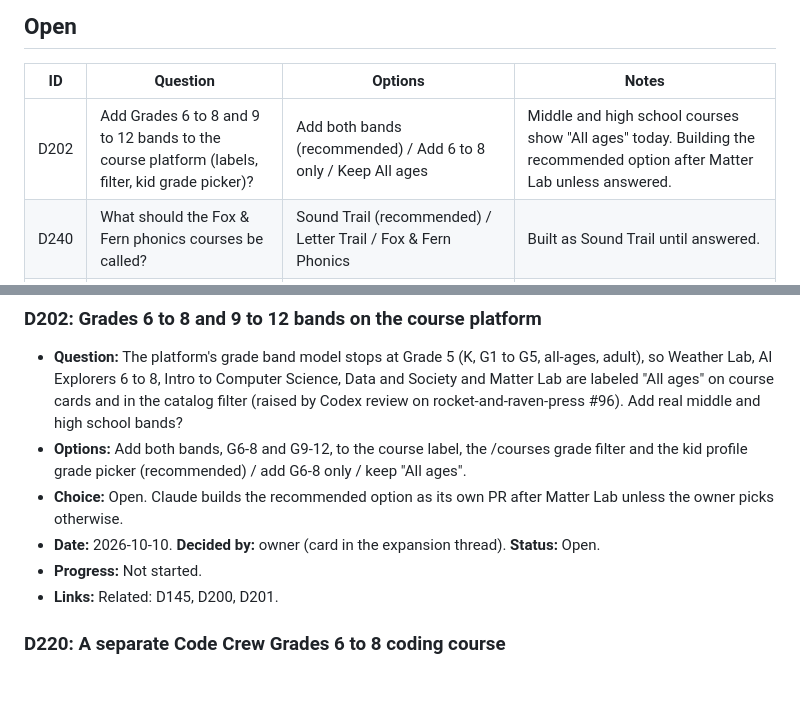
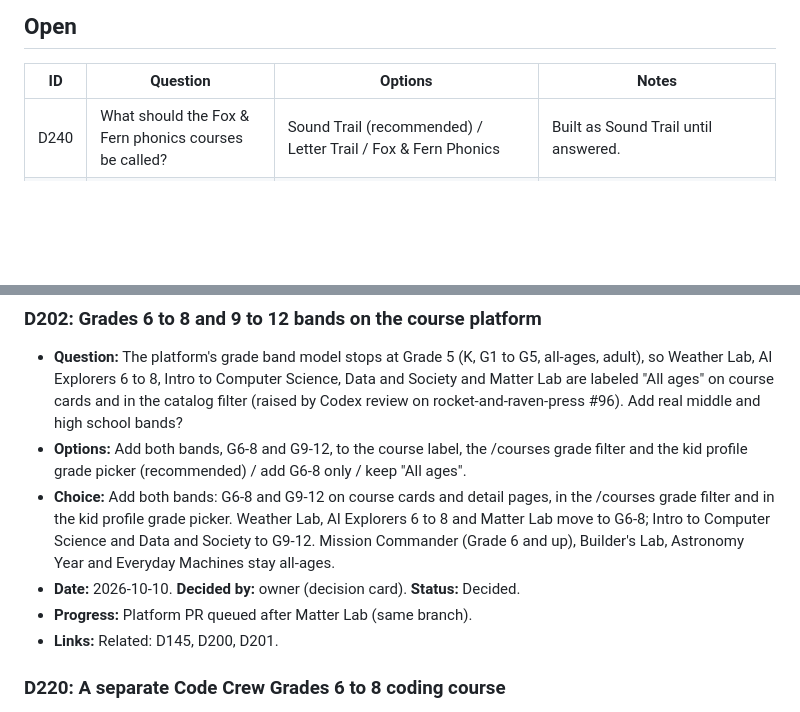
Before and after one commit to cbrock84/lantern-ui, a Markdown page: decisions.md, 2 parts joined by grey strips. Rendered like a GitHub page; blank space fills up the shorter version.

Commit message:
D202 decided: add Grades 6 to 8 and 9 to 12 bands
Co-Authored-By: Claude Fable 5.1 <noreply@anthropic.com>
Claude-Session: https://claude.ai/code/session_01J7b3YJsHNN3P5q55Y3SfrQ

```diff
--- a/decisions.md
+++ b/decisions.md
@@ -23,7 +23,6 @@ Every entry has these fields:
 
 | ID | Question | Options | Notes |
 | --- | --- | --- | --- |
-| D202 | Add Grades 6 to 8 and 9 to 12 bands to the course platform (labels, filter, kid grade picker)? | Add both bands (recommended) / Add 6 to 8 only / Keep All ages | Middle and high school courses show "All ages" today. Building the recommended option after Matter Lab unless answered. |
 | D240 | What should the Fox & Fern phonics courses be called? | Sound Trail (recommended) / Letter Trail / Fox & Fern Phonics | Built as Sound Trail until answered. |
 | D168 | How long should the adult Applied AI course be? | 8 weeks (recommended) / 6 weeks / 12 weeks | Building on 8 weeks until answered. |
 | D169 | How are the parent, teacher and business tracks delivered? | One course with track days (recommended) / three courses / parent track first (D145) | Building one course until answered. |
@@ -1323,9 +1322,9 @@ Every entry has these fields:
 ### D202: Grades 6 to 8 and 9 to 12 bands on the course platform
 - **Question:** The platform's grade band model stops at Grade 5 (K, G1 to G5, all-ages, adult), so Weather Lab, AI Explorers 6 to 8, Intro to Computer Science, Data and Society and Matter Lab are labeled "All ages" on course cards and in the catalog filter (raised by Codex review on rocket-and-raven-press #96). Add real middle and high school bands?
 - **Options:** Add both bands, G6-8 and G9-12, to the course label, the /courses grade filter and the kid profile grade picker (recommended) / add G6-8 only / keep "All ages".
-- **Choice:** Open. Claude builds the recommended option as its own PR after Matter Lab unless the owner picks otherwise.
-- **Date:** 2026-10-10. **Decided by:** owner (card in the expansion thread). **Status:** Open.
-- **Progress:** Not started.
+- **Choice:** Add both bands: G6-8 and G9-12 on course cards and detail pages, in the /courses grade filter and in the kid profile grade picker. Weather Lab, AI Explorers 6 to 8 and Matter Lab move to G6-8; Intro to Computer Science and Data and Society to G9-12. Mission Commander (Grade 6 and up), Builder's Lab, Astronomy Year and Everyday Machines stay all-ages.
+- **Date:** 2026-10-10. **Decided by:** owner (decision card). **Status:** Decided.
+- **Progress:** Platform PR queued after Matter Lab (same branch).
 - **Links:** Related: D145, D200, D201.
 
 ### D220: A separate Code Crew Grades 6 to 8 coding course
```
